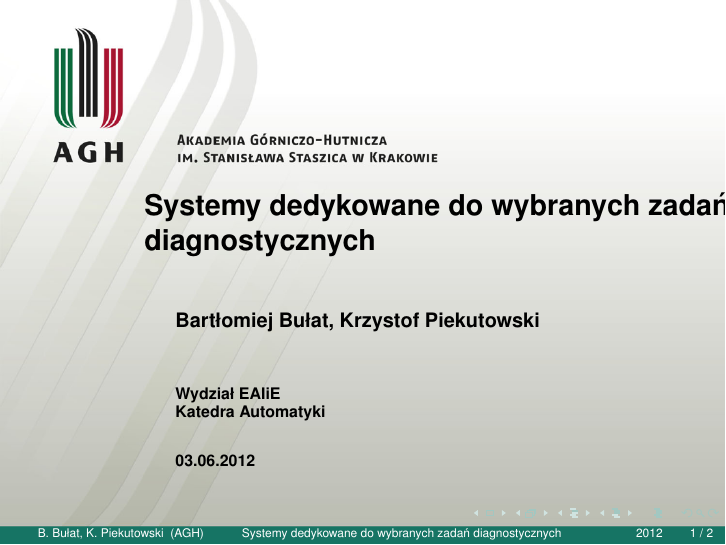
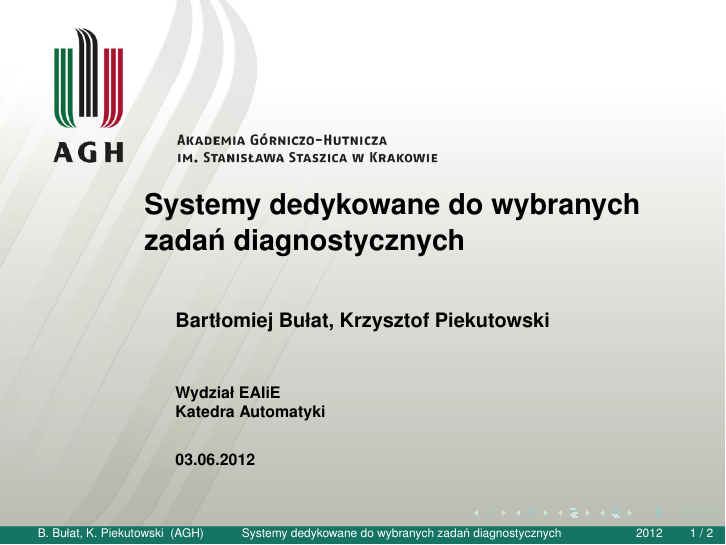
Before and after one commit to barthez/sodm_prezentacja, LaTeX slides (prezentacja.tex): page 1 of 2. Compiled offline with pdfLaTeX.

Commit message:
Poprawki: - literówka w moim nazwisku - tytuł wychodzący za krawędź slajdu - ignorowanie *.pdf i *~ (kopie zapasowe edytora tekstu)

```diff
--- a/prezentacja.tex
+++ b/prezentacja.tex
@@ -9,9 +9,9 @@
 %Systemy dedykowane do wybranych zadań diagnostycznych (Hermes- nadciśnienie
 %tętnicze, SETH- zatrucia narkotykami etc.)
 
-\title[Systemy dedykowane do wybranych zadań diagnostycznych]{Systemy dedykowane do wybranych zadań diagnostycznych}
+\title[Systemy dedykowane do wybranych zadań diagnostycznych]{Systemy dedykowane do wybranych \\ zadań diagnostycznych}
 
-\author[B. Bułat, K. Piekutowski]{Bartłomiej Bułat, Krzystof Piekutowski}
+\author[B. Bułat, K. Piekutowski]{Bartłomiej Bułat, Krzysztof Piekutowski}
 
 \date[2012]{03.06.2012}
 
```
Also changed, not shown: 1 other file.
